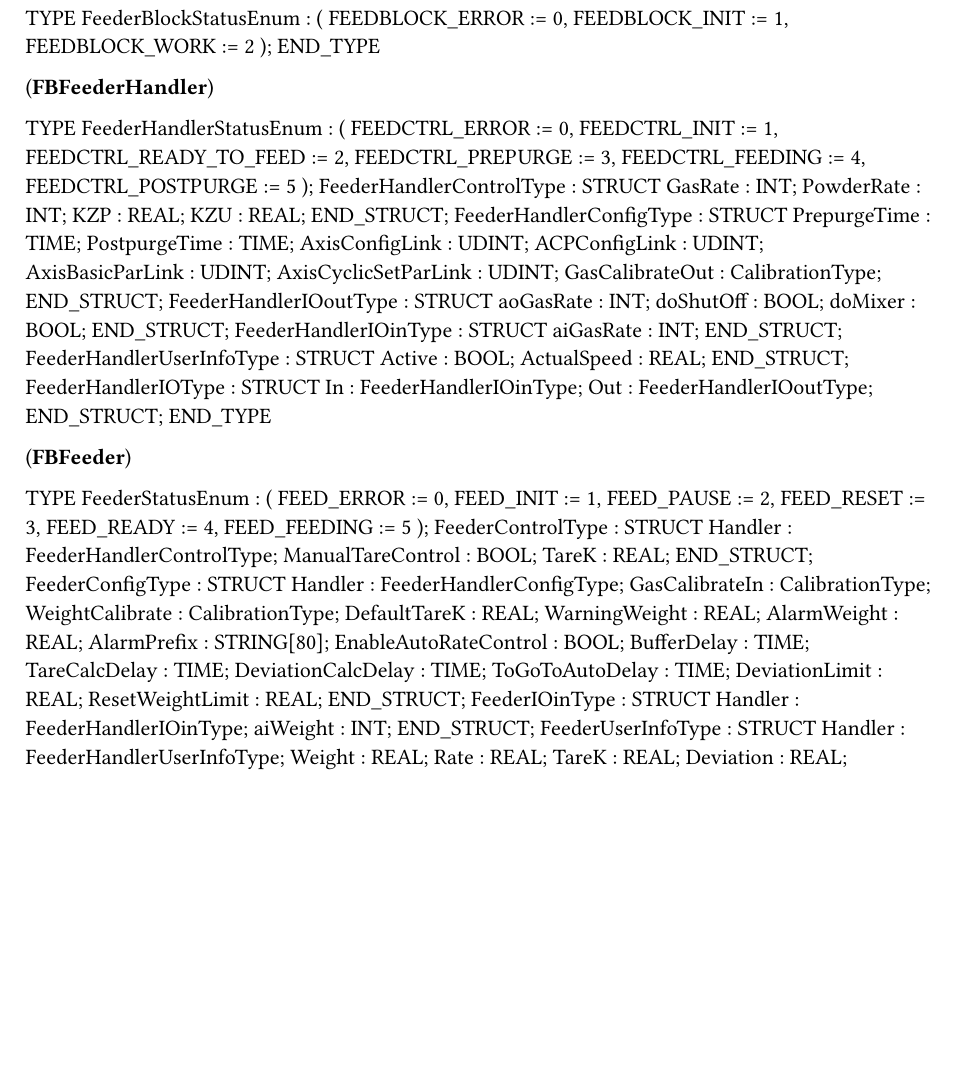
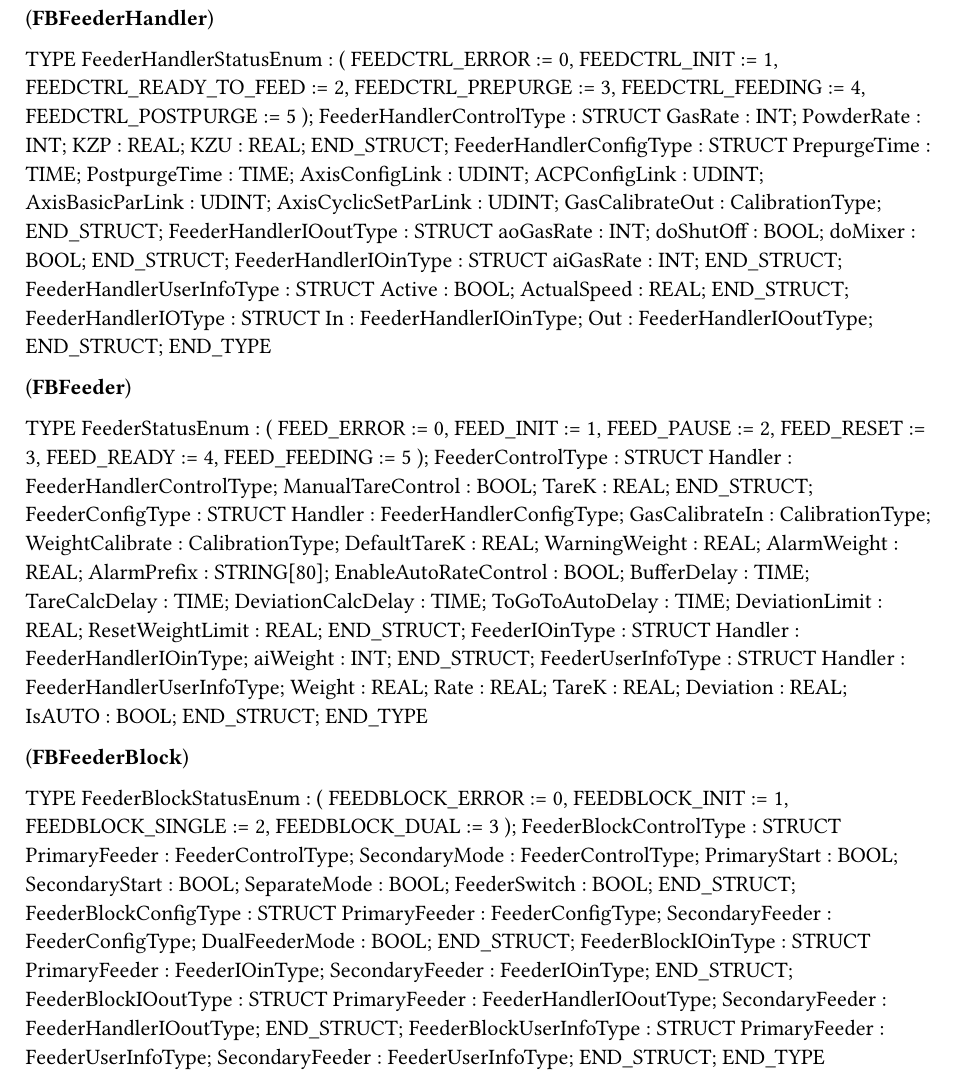
Before and after one commit to StankevichSL/FeederBR, a Typst document (Logical/FeederLib/Types.typ): part of the page, cut so that both start at the same text, the shorter picture padded with empty space. Compiled offline with Typst 0.15.

Commit message:
FBFeederBlock

```diff
--- a/Logical/FeederLib/Types.typ
+++ b/Logical/FeederLib/Types.typ
@@ -1,2 +0,0 @@
-
-TYPE
@@ -7,7 +1,3 @@ TYPE
-		FEEDBLOCK_WORK := 2
-		);
-END_TYPE
-
 (*FBFeederHandler*)
 
 TYPE
@@ -99,3 +89,7 @@ TYPE
 		IsAUTO : BOOL;
 	END_STRUCT;
 END_TYPE
+
+(*FBFeederBlock*)
+
+TYPE
@@ -101,0 +100,29 @@ END_TYPE
+		FEEDBLOCK_SINGLE := 2,
+		FEEDBLOCK_DUAL := 3
+		);
+	FeederBlockControlType : 	STRUCT
+		PrimaryFeeder : FeederControlType;
+		SecondaryMode : FeederControlType;
+		PrimaryStart : BOOL;
+		SecondaryStart : BOOL;
+		SeparateMode : BOOL;
+		FeederSwitch : BOOL;
+	END_STRUCT;
+	FeederBlockConfigType : 	STRUCT
+		PrimaryFeeder : FeederConfigType;
+		SecondaryFeeder : FeederConfigType;
+		DualFeederMode : BOOL;
+	END_STRUCT;
+	FeederBlockIOinType : 	STRUCT
+		PrimaryFeeder : FeederIOinType;
+		SecondaryFeeder : FeederIOinType;
+	END_STRUCT;
+	FeederBlockIOoutType : 	STRUCT
+		PrimaryFeeder : FeederHandlerIOoutType;
+		SecondaryFeeder : FeederHandlerIOoutType;
+	END_STRUCT;
+	FeederBlockUserInfoType : 	STRUCT
+		PrimaryFeeder : FeederUserInfoType;
+		SecondaryFeeder : FeederUserInfoType;
+	END_STRUCT;
+END_TYPE
```
Also changed, not shown: Logical/FeederLib/Types.typ (8 more changed lines), 4 other files.
